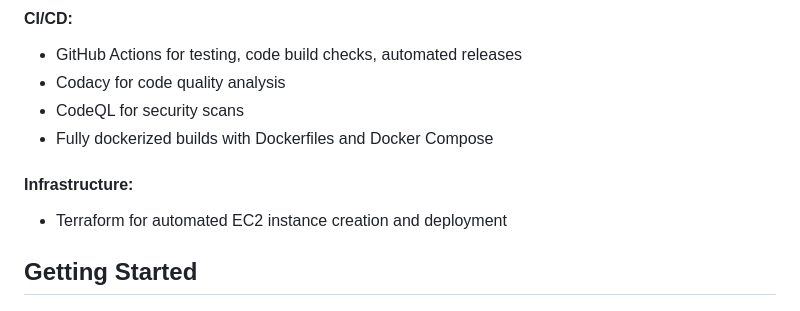
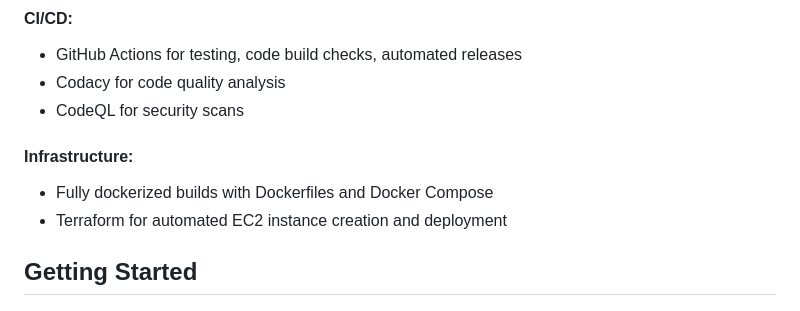
Before and after one commit to nexentra/midgard, a Markdown page: README.md, the part around the change. Drawn GitHub-style.

Commit message:
updated readme for better for infrustructure

```diff
--- a/README.md
+++ b/README.md
@@ -27,10 +27,10 @@ This is a comprehensive boilerplate project that combines a Go backend with a Ty
 - GitHub Actions for testing, code build checks, automated releases
 - Codacy for code quality analysis
 - CodeQL for security scans
-- Fully dockerized builds with Dockerfiles and Docker Compose
 
 #### Infrastructure:
 
+- Fully dockerized builds with Dockerfiles and Docker Compose
 - Terraform for automated EC2 instance creation and deployment
 
 ## Getting Started
```
